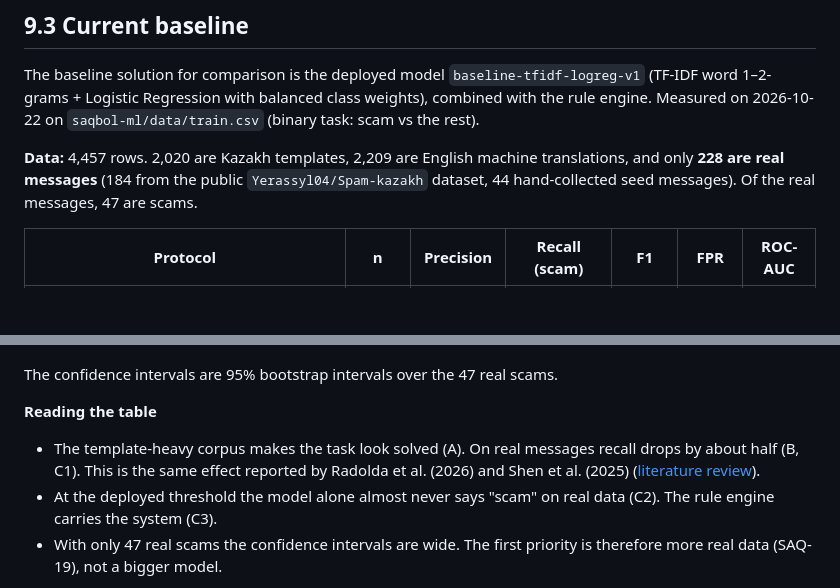
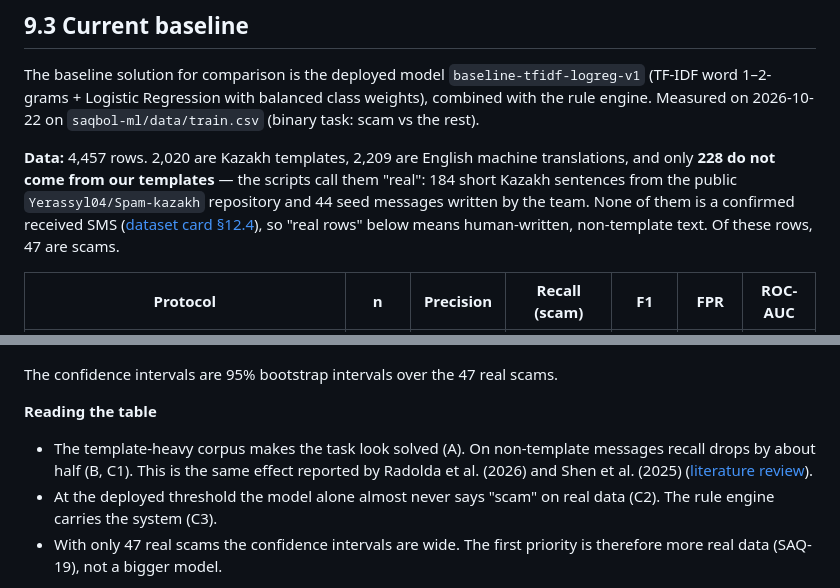
Before and after one commit to DanialMyrzatayevMuratovich/saqbol, a Markdown page: docs/09-verification-plan.md, 2 parts joined by grey strips. Drawn GitHub-style; blank space fills up the shorter version.

Commit message:
SAQ-20: Say what the 228 "real" rows in the baseline are
They are 184 sentences from a student repository and 44 seed messages
written by the team, not received SMS. The baseline table keeps its
numbers; the text now says they are measured on human-written,
non-template messages and links the dataset card.

```diff
--- a/docs/09-verification-plan.md
+++ b/docs/09-verification-plan.md
@@ -34,8 +34,10 @@ The baseline solution for comparison is the deployed model `baseline-tfidf-logre
 engine. Measured on 2026-10-22 on `saqbol-ml/data/train.csv` (binary task: scam vs the rest).
 
 **Data:** 4,457 rows. 2,020 are Kazakh templates, 2,209 are English machine translations, and only
-**228 are real messages** (184 from the public `Yerassyl04/Spam-kazakh` dataset, 44 hand-collected
-seed messages). Of the real messages, 47 are scams.
+**228 do not come from our templates** — the scripts call them "real": 184 short Kazakh sentences
+from the public `Yerassyl04/Spam-kazakh` repository and 44 seed messages written by the team.
+None of them is a confirmed received SMS ([dataset card §12.4](12-dataset-card.md#124-what-real-means-in-the-scripts)),
+so "real rows" below means human-written, non-template text. Of these rows, 47 are scams.
 
 | Protocol | n | Precision | Recall (scam) | F1 | FPR | ROC-AUC |
 |---|---|---|---|---|---|---|
@@ -49,7 +51,7 @@ The confidence intervals are 95% bootstrap intervals over the 47 real scams.
 
 **Reading the table**
 
-- The template-heavy corpus makes the task look solved (A). On real messages recall drops by about half
+- The template-heavy corpus makes the task look solved (A). On non-template messages recall drops by about half
   (B, C1). This is the same effect reported by Radolda et al. (2026) and Shen et al. (2025)
   ([literature review](03-literature-review.md)).
 - At the deployed threshold the model alone almost never says "scam" on real data (C2). The rule
```
